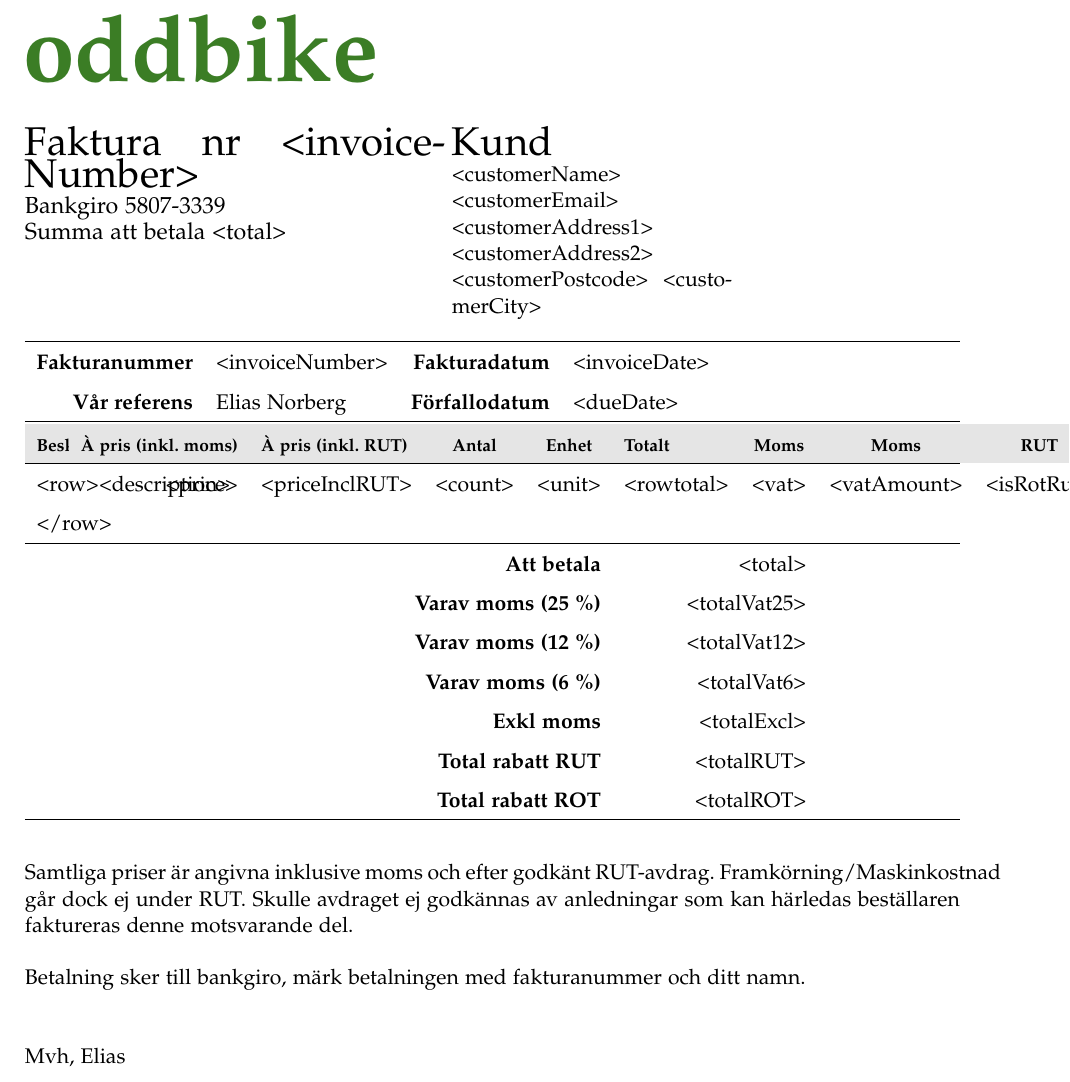
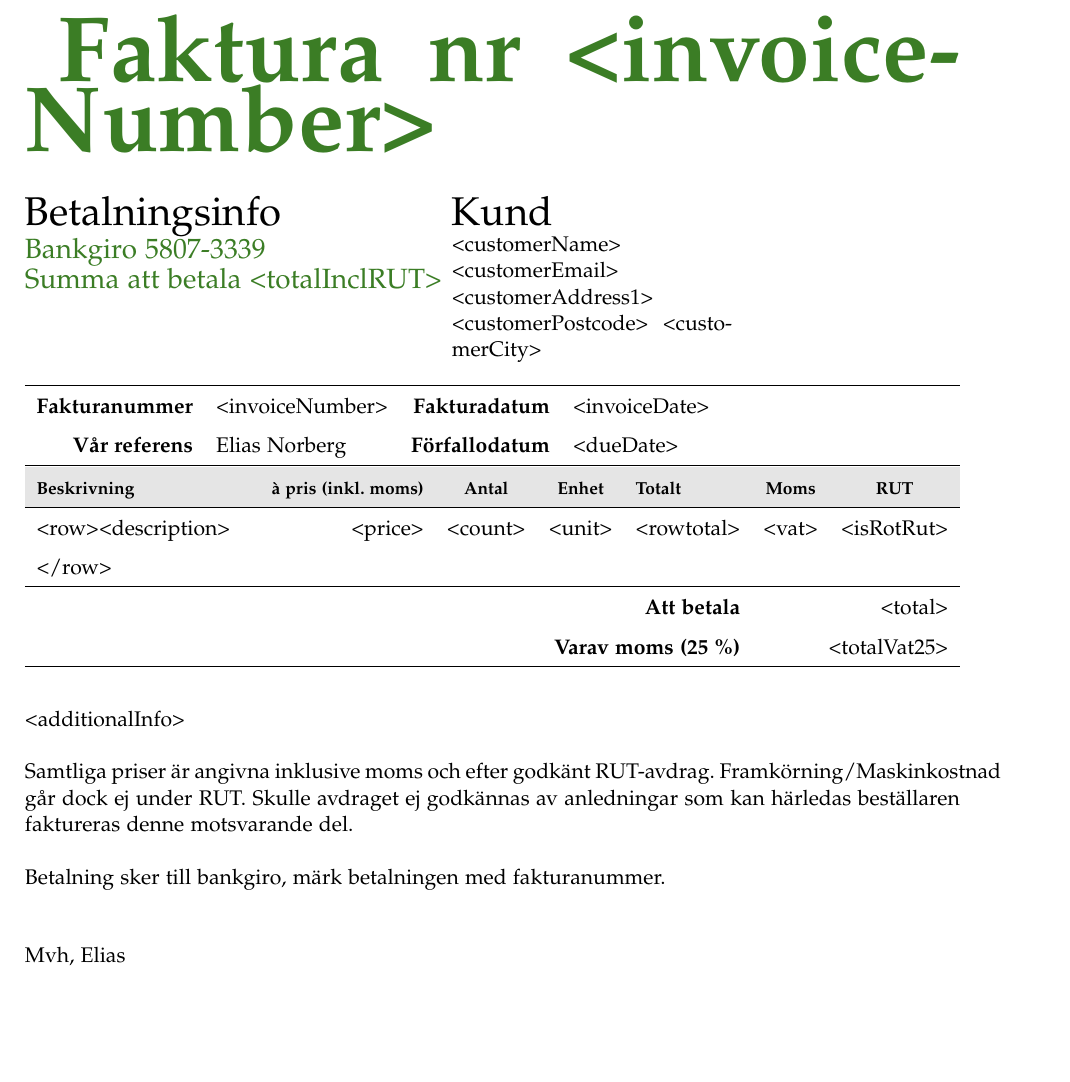
Before and after one commit to yzzyx/faktura-pdf, a LaTeX document (invoice.tex): part of the page, cut at the place of the change. Compiled offline with pdfLaTeX.

Commit message:
Update test invoice templates

```diff
--- a/invoice.tex
+++ b/invoice.tex
@@ -49,15 +49,15 @@
 \fontsize{48}{0}\selectfont
 \hspace{-0.6em}
 \textbf{
-oddbike}}
+Faktura nr <invoiceNumber>
+}}
 
 \vspace{2em}
 \begin{minipage}[t]{0.45\textwidth}
-{\huge
-    Faktura nr <invoiceNumber>}\\
-{\large
-    Bankgiro 5807-3339 \\
-    Summa att betala <total>\\
+{\huge Betalningsinfo}\\
+{\Large\color{OliveGreen}
+Bankgiro 5807-3339 \\
+Summa att betala <totalInclRUT>\\
 }
     \vspace{2em}
 \end{minipage}
@@ -66,7 +66,6 @@
 <customerName>\\
 <customerEmail>\\
 <customerAddress1>\\
-<customerAddress2>\\
 <customerPostcode>~<customerCity>\\
 \end{minipage}
 
@@ -78,39 +77,33 @@
 \hline
 \end{tabular*}
 
-\begin{tabularx}{\textwidth}{Xrrrrrrrc}
+\begin{tabularx}{\textwidth}{Xrrrrrc}
 \rowcolor{Gray}
 \changefont \textbf{Beskrivning} &
-\multicolumn{1}{l}{\changefont \textbf{À pris (inkl. moms)}} &
-\multicolumn{1}{l}{\changefont \textbf{À pris (inkl. RUT)}} &
+\multicolumn{1}{l}{\changefont \textbf{à pris (inkl. moms)}} &
 \multicolumn{1}{c}{\changefont \textbf{Antal}} &
 \multicolumn{1}{c}{\changefont \textbf{Enhet}} &
 \multicolumn{1}{l}{\changefont \textbf{Totalt}} &
 \multicolumn{1}{c}{\changefont \textbf{Moms}} &
-\multicolumn{1}{c}{\changefont \textbf{Moms}} &
 \changefont \textbf{RUT}\\
 \hline
-    <row><description> & <price> & <priceInclRUT> & <count> & <unit> & <rowtotal> & <vat> & <vatAmount> & <isRotRut>\\
+    <row><description> & <price> & <count> & <unit> & <rowtotal> & <vat> & <isRotRut>\\
     </row>
     & & & & & & \\
 \hline
     \multicolumn{5}{r}{\textbf{Att betala}} & \multicolumn{2}{r}{<total>} \\
 \multicolumn{5}{r}{\textbf{Varav moms (25 \%)}} & \multicolumn{2}{r}{<totalVat25>} \\
-\multicolumn{5}{r}{\textbf{Varav moms (12 \%)}} & \multicolumn{2}{r}{<totalVat12>} \\
-\multicolumn{5}{r}{\textbf{Varav moms (6 \%)}} & \multicolumn{2}{r}{<totalVat6>} \\
-\multicolumn{5}{r}{\textbf{Exkl moms}} & \multicolumn{2}{r}{<totalExcl>} \\
-\multicolumn{5}{r}{\textbf{Total rabatt RUT}} & \multicolumn{2}{r}{<totalRUT>} \\
-\multicolumn{5}{r}{\textbf{Total rabatt ROT}} & \multicolumn{2}{r}{<totalROT>} \\
 \hline
 \end{tabularx}
 
 \renewcommand\arraystretch{1}
 
 \vspace{2em}
-Samtliga priser är angivna inklusive moms och efter godkänt RUT-avdrag. Framkörning/Maskinkostnad går dock ej under RUT.
-Skulle avdraget ej godkännas av anledningar som kan härledas beställaren faktureras denne motsvarande del. \\
+<additionalInfo> \\
 
-Betalning sker till bankgiro, märk betalningen med fakturanummer och ditt namn. \\
+Samtliga priser är angivna inklusive moms och efter godkänt RUT-avdrag. Framkörning/Maskinkostnad går dock ej under RUT. Skulle avdraget ej godkännas av anledningar som kan härledas beställaren faktureras denne motsvarande del. \\
+
+Betalning sker till bankgiro, märk betalningen med fakturanummer. \\
 ~\\
 
 Mvh, Elias
```
Also changed, not shown: offer.tex (+1 -1 lines).
